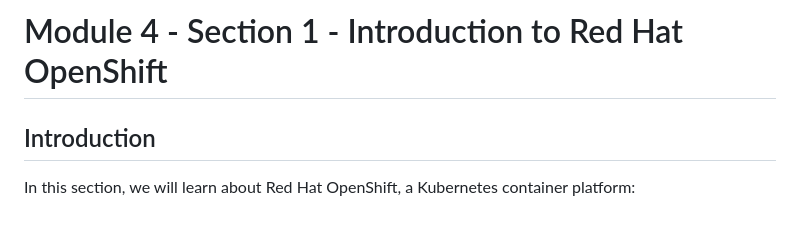
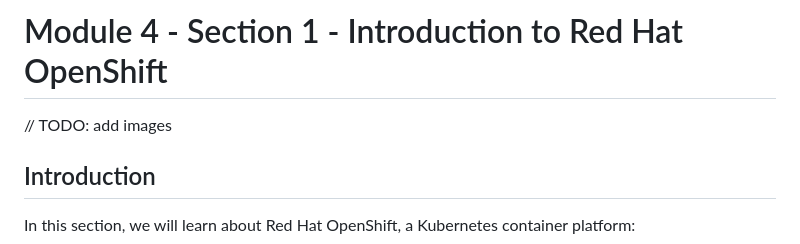
Before and after one commit to nguyenthanhjt/introduction-to-container-docker-kubernetes-openshift, a Markdown page: module04-the-kubernetes-ecosystem_openshift-Istio-etc/01_v_Introduction-to-RedHat-OpenShift.md, the part around the change. Drawn GitHub-style; blank space fills up the shorter version.

Commit message:
Module 4, section 1: add TODO

```diff
--- a/module04-the-kubernetes-ecosystem_openshift-Istio-etc/01_v_Introduction-to-RedHat-OpenShift.md
+++ b/module04-the-kubernetes-ecosystem_openshift-Istio-etc/01_v_Introduction-to-RedHat-OpenShift.md
@@ -1,4 +1,6 @@
 # Module 4 - Section 1 - Introduction to Red Hat OpenShift
+
+// TODO: add images
 
 ## Introduction
 
```
